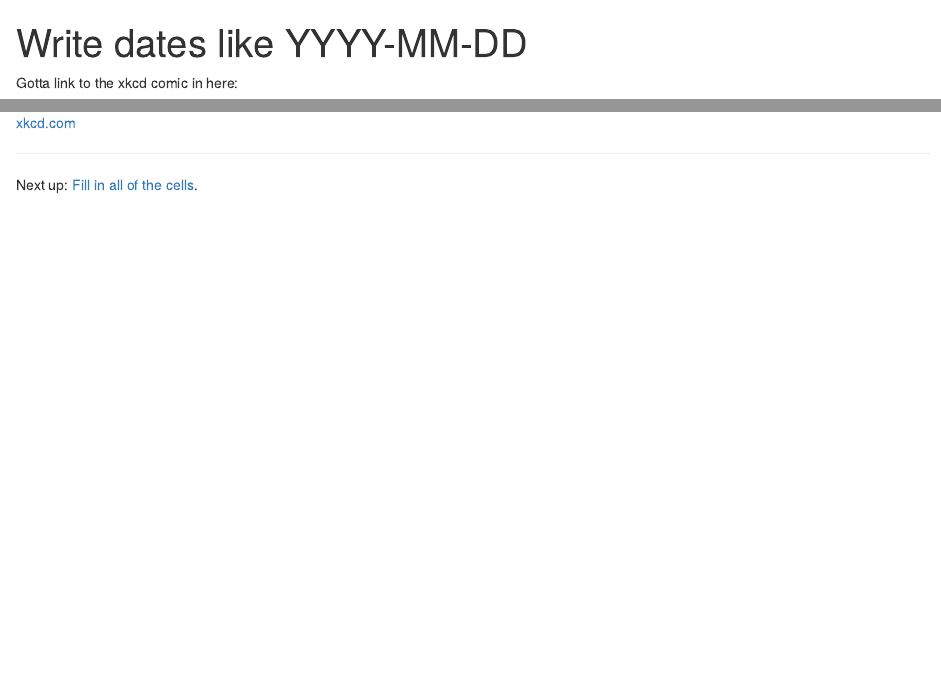
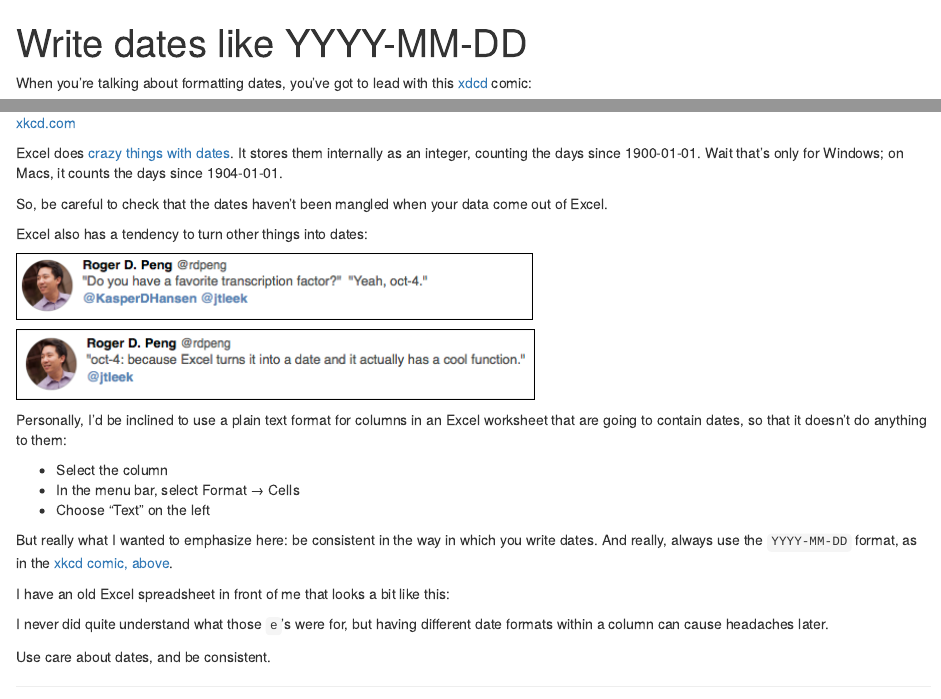
Before and after one commit to kbroman/dataorg, an R Markdown document (pages/dates.Rmd): the page in a window 1100 px wide, from its top, and a second part further down, joined at a grey line. Rendered offline with R 4.5, knitr and Pandoc, with nearby package versions; the code chunks are not run, so their results and figures are left out.

Commit message:
Page about dates

````diff
--- a/pages/dates.Rmd
+++ b/pages/dates.Rmd
@@ -4,4 +4,4 @@ title: "Write dates like YYYY-MM-DD"
 description: "Data organization: formatting dates"
 ---
 
-Gotta link to the xkcd comic in here:
+```{r knitr_options, include=FALSE}
@@ -8,4 +15,36 @@ Gotta link to the xkcd comic in here:
+When you're talking about formatting dates, you've got to lead with
+this [xdcd](https://xkcd.com) comic:
 
 [![xkcd comic on date format](https://imgs.xkcd.com/comics/iso_8601.png)](https://xkcd.com/1179/)
 <br/> [xkcd.com](https://xkcd.com/1179/)
 
+Excel does
+[crazy things with dates](https://storify.com/kara_woo/excel-date-system-fiasco). It
+stores them internally as an integer, counting the days since
+1900-01-01. Wait that's only for Windows; on Macs, it counts the days
+since 1904-01-01.
+
+So, be careful to check that the dates haven't been mangled when your
+data come out of Excel.
+
+Excel also has a tendency to turn other things into dates:
+
+[![first oct-4 tweet](../assets/pics/oct4_tweet_1.png)](https://twitter.com/rdpeng/status/622067081748463616)
+
+[![second oct-4 tweet](../assets/pics/oct4_tweet_2.png)](https://twitter.com/rdpeng/status/622067435022123008)
+
+Personally, I'd be inclined to use a plain text format for columns in an Excel worksheet
+that are going to contain dates, so that it doesn't do anything to them:
+
+- Select the column
+- In the menu bar, select Format → Cells
+- Choose "Text" on the left
+
+But really what I wanted to emphasize here: be consistent in the way
+in which you write dates. And really, always use the `YYYY-MM-DD`
+format, as in the [xkcd comic, above](https://xkcd.com/1179/).
+
+I have an old Excel spreadsheet in front of me that looks a bit like
+this:
+
+```{r bad_dates, fig.width=5/4*3, fig.height=2.5/8*9}
@@ -12,3 +55,11 @@ Gotta link to the xkcd comic in here:
+excel_fig(mat)
+```
+
+I never did quite understand what those `e`'s were for, but having
+different date formats within a column can cause headaches later.
+
+Use care about dates, and be consistent.
+
 ---
 
 Next up: [Fill in all of the cells](no_empty_cells.html).
````
Also changed, not shown: assets/pics/oct4_tweet_1.png (added), assets/pics/oct4_tweet_2.png (added), pages/Figs/dates-bad_dates-1.svg (added), pages/dates.md, pages/dates.Rmd (11 more changed lines).
